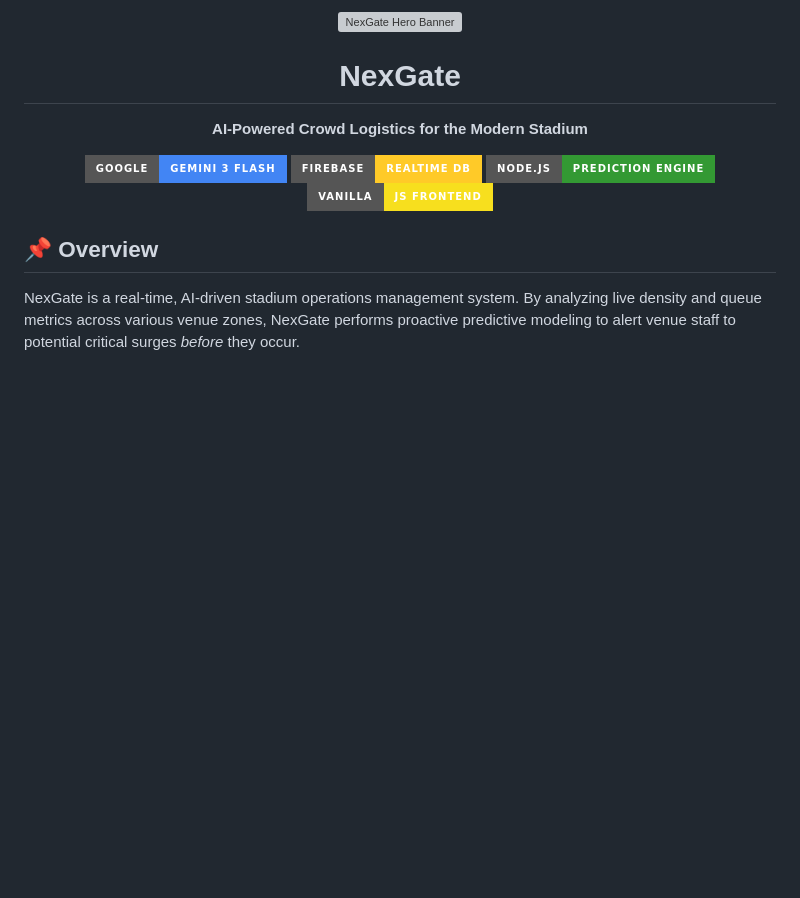
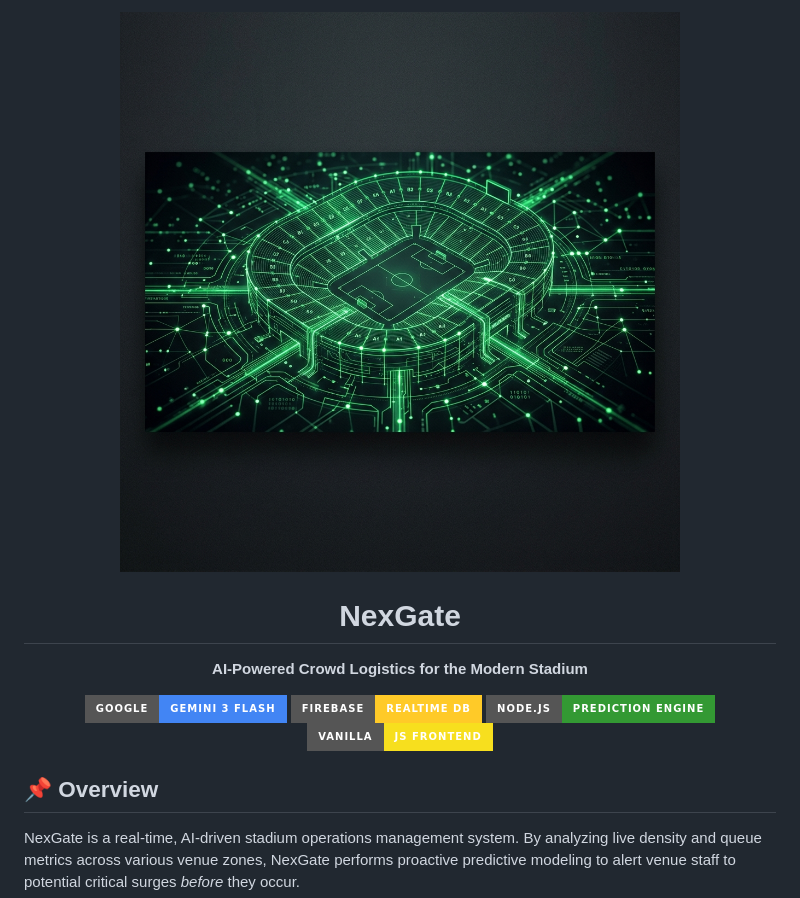
Before and after one commit to Srijan78/NexGate, a Markdown page: README.md, the part around the change. GitHub-like rendering; pictures changed too: assets/hero_banner.png (added); badges without logos; blank space fills up the shorter version; grey boxes are pictures that could not be loaded.

Commit message:
Documentation: Fixed Hero Banner image path

```diff
--- a/README.md
+++ b/README.md
@@ -1,5 +1,5 @@
 <div align="center">
-  <img src="docs/hero_banner.png" alt="NexGate Hero Banner" max-width="100%">
+  <img src="assets/hero_banner.png" alt="NexGate Hero Banner" max-width="100%">
   <br/>
   <h1>NexGate</h1>
   <p><strong>AI-Powered Crowd Logistics for the Modern Stadium</strong></p>
```
